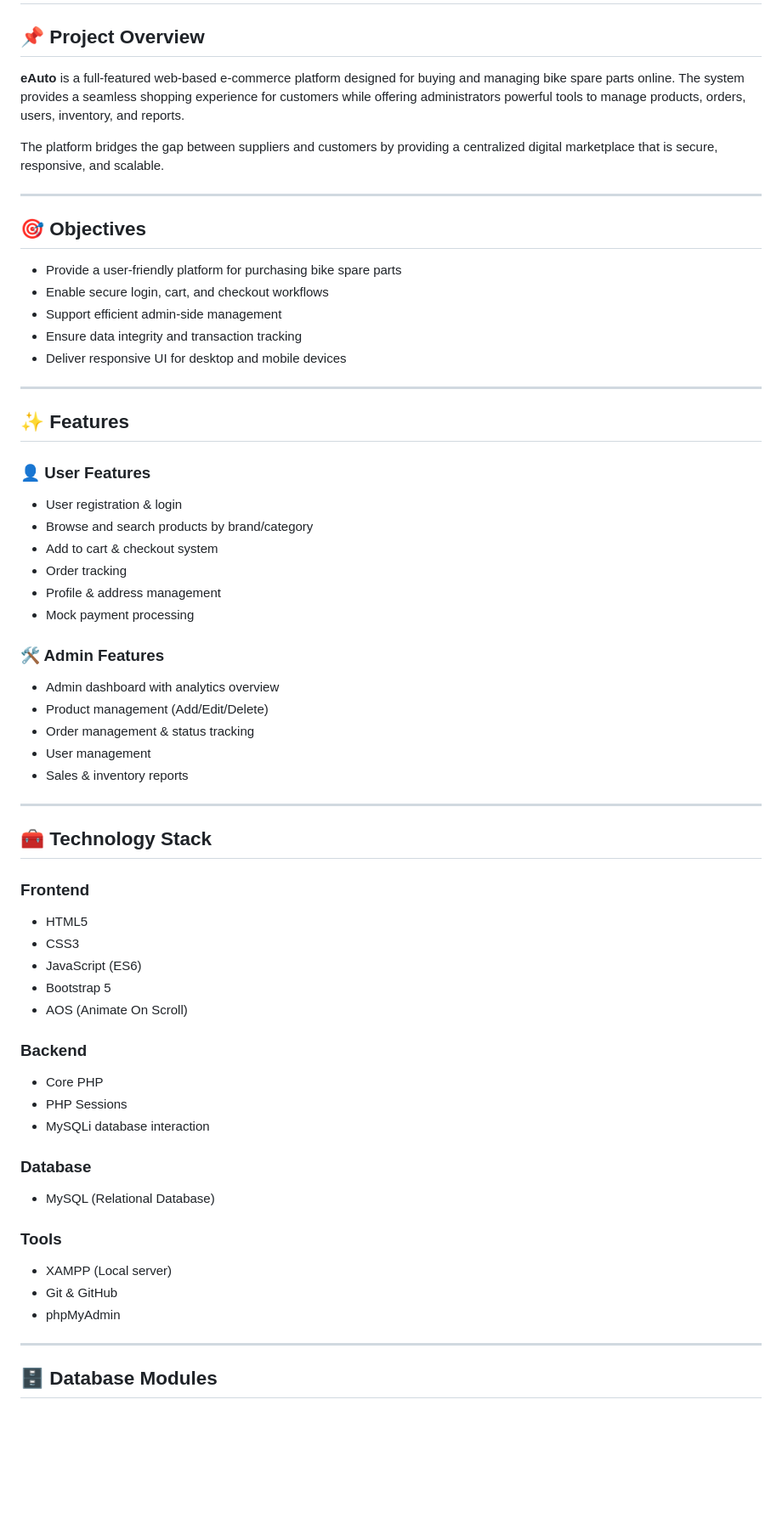
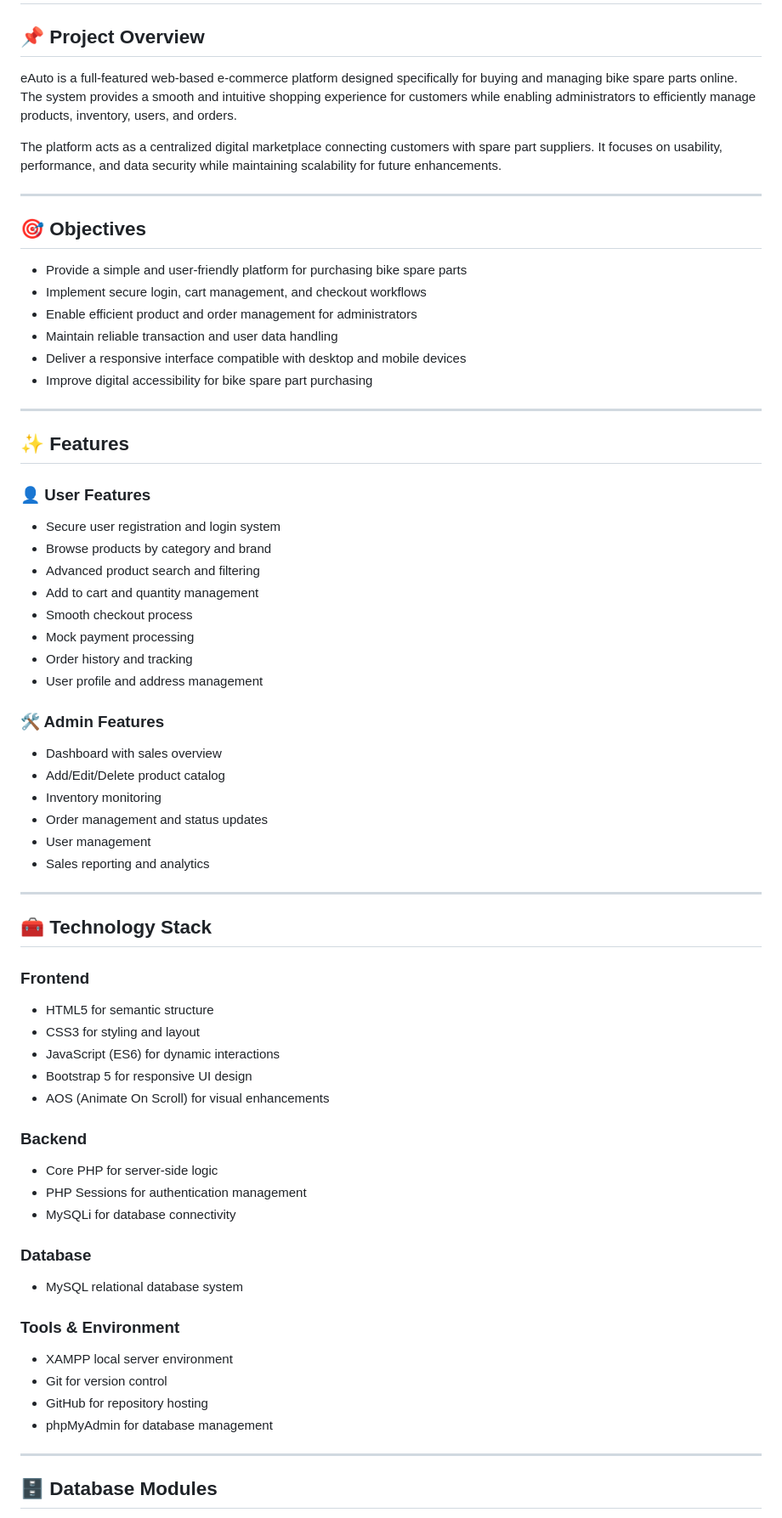
Before and after one commit to DkDobariya/eAuto-Bike-Spare-Parts-E-Commerce-Platform, a Markdown page: README.md, the part around one of its changes. Shown at 85% size. GitHub-like rendering; blank space fills up the shorter version.

Commit message:
eAuto-Bike-Spare-Parts-E-Commerce-Platform

```diff
--- a/README.md
+++ b/README.md
@@ -2,19 +2,20 @@
 
 ## 📌 Project Overview
 
-**eAuto** is a full-featured web-based e-commerce platform designed for buying and managing bike spare parts online. The system provides a seamless shopping experience for customers while offering administrators powerful tools to manage products, orders, users, inventory, and reports.
+eAuto is a full-featured web-based e-commerce platform designed specifically for buying and managing bike spare parts online. The system provides a smooth and intuitive shopping experience for customers while enabling administrators to efficiently manage products, inventory, users, and orders.
 
-The platform bridges the gap between suppliers and customers by providing a centralized digital marketplace that is secure, responsive, and scalable.
+The platform acts as a centralized digital marketplace connecting customers with spare part suppliers. It focuses on usability, performance, and data security while maintaining scalability for future enhancements.
 
 ---
 
 ## 🎯 Objectives
 
-* Provide a user-friendly platform for purchasing bike spare parts
-* Enable secure login, cart, and checkout workflows
-* Support efficient admin-side management
-* Ensure data integrity and transaction tracking
-* Deliver responsive UI for desktop and mobile devices
+* Provide a simple and user-friendly platform for purchasing bike spare parts
+* Implement secure login, cart management, and checkout workflows
+* Enable efficient product and order management for administrators
+* Maintain reliable transaction and user data handling
+* Deliver a responsive interface compatible with desktop and mobile devices
+* Improve digital accessibility for bike spare part purchasing
 
 ---
 
@@ -22,20 +23,23 @@ The platform bridges the gap between suppliers and customers by providing a cent
 
 ### 👤 User Features
 
-* User registration & login
-* Browse and search products by brand/category
-* Add to cart & checkout system
-* Order tracking
-* Profile & address management
+* Secure user registration and login system
+* Browse products by category and brand
+* Advanced product search and filtering
+* Add to cart and quantity management
+* Smooth checkout process
 * Mock payment processing
+* Order history and tracking
+* User profile and address management
 
 ### 🛠 Admin Features
 
-* Admin dashboard with analytics overview
-* Product management (Add/Edit/Delete)
-* Order management & status tracking
+* Dashboard with sales overview
+* Add/Edit/Delete product catalog
+* Inventory monitoring
+* Order management and status updates
 * User management
-* Sales & inventory reports
+* Sales reporting and analytics
 
 ---
 
@@ -43,27 +47,28 @@ The platform bridges the gap between suppliers and customers by providing a cent
 
 ### Frontend
 
-* HTML5
-* CSS3
-* JavaScript (ES6)
-* Bootstrap 5
-* AOS (Animate On Scroll)
+* HTML5 for semantic structure
+* CSS3 for styling and layout
+* JavaScript (ES6) for dynamic interactions
+* Bootstrap 5 for responsive UI design
+* AOS (Animate On Scroll) for visual enhancements
 
 ### Backend
 
-* Core PHP
-* PHP Sessions
-* MySQLi database interaction
+* Core PHP for server-side logic
+* PHP Sessions for authentication management
+* MySQLi for database connectivity
 
 ### Database
 
-* MySQL (Relational Database)
+* MySQL relational database system
 
-### Tools
+### Tools & Environment
 
-* XAMPP (Local server)
-* Git & GitHub
-* phpMyAdmin
+* XAMPP local server environment
+* Git for version control
+* GitHub for repository hosting
+* phpMyAdmin for database management
 
 ---
 
```
Also changed, not shown: other parts of README.md (+39 -60 lines).
